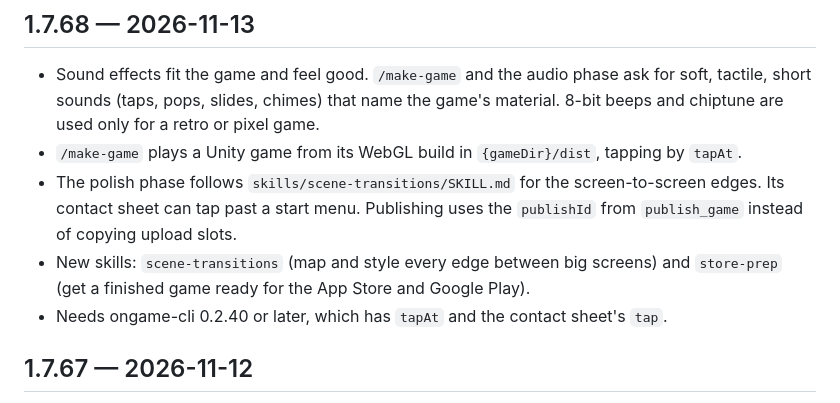
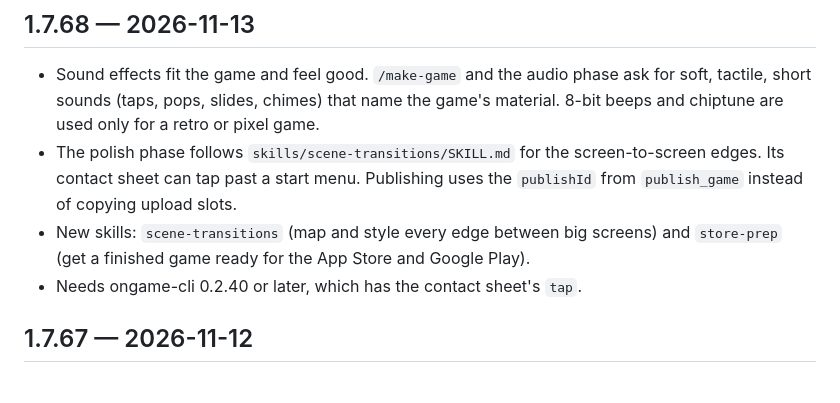
Before and after one commit to gamebyte-ai/ongame-cli, a Markdown page: CHANGELOG.md, the part around the change. GitHub-like rendering.

```diff
--- a/CHANGELOG.md
+++ b/CHANGELOG.md
@@ -3,10 +3,9 @@
 ## 1.7.68 — 2026-11-13
 
 - Sound effects fit the game and feel good. `/make-game` and the audio phase ask for soft, tactile, short sounds (taps, pops, slides, chimes) that name the game's material. 8-bit beeps and chiptune are used only for a retro or pixel game.
-- `/make-game` plays a Unity game from its WebGL build in `{gameDir}/dist`, tapping by `tapAt`.
 - The polish phase follows `skills/scene-transitions/SKILL.md` for the screen-to-screen edges. Its contact sheet can tap past a start menu. Publishing uses the `publishId` from `publish_game` instead of copying upload slots.
 - New skills: `scene-transitions` (map and style every edge between big screens) and `store-prep` (get a finished game ready for the App Store and Google Play).
-- Needs ongame-cli 0.2.40 or later, which has `tapAt` and the contact sheet's `tap`.
+- Needs ongame-cli 0.2.40 or later, which has the contact sheet's `tap`.
 
 ## 1.7.67 — 2026-11-12
 
```
Also changed, not shown: commands/make-game.md (+2 -4 lines).
